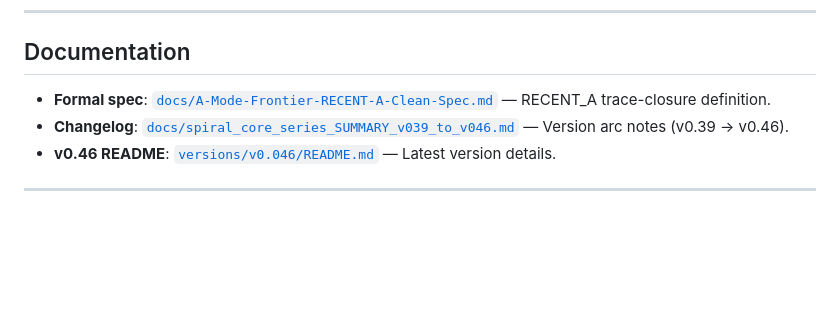
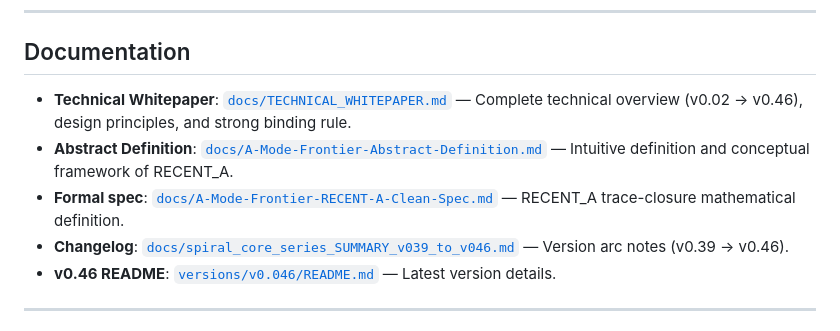
Before and after one commit to recdnd/spiral-core-series, a Markdown page: README.md, the part around the change. Rendered like a GitHub page; blank space fills up the shorter version.

```diff
--- a/README.md
+++ b/README.md
@@ -210,7 +210,9 @@ For detailed changelog across v0.39 → v0.46, see [`docs/spiral_core_series_SUM
 
 ## Documentation
 
-- **Formal spec**: [`docs/A-Mode-Frontier-RECENT-A-Clean-Spec.md`](docs/A-Mode-Frontier-RECENT-A-Clean-Spec.md) — RECENT_A trace-closure definition.
+- **Technical Whitepaper**: [`docs/TECHNICAL_WHITEPAPER.md`](docs/TECHNICAL_WHITEPAPER.md) — Complete technical overview (v0.02 → v0.46), design principles, and strong binding rule.
+- **Abstract Definition**: [`docs/A-Mode-Frontier-Abstract-Definition.md`](docs/A-Mode-Frontier-Abstract-Definition.md) — Intuitive definition and conceptual framework of RECENT_A.
+- **Formal spec**: [`docs/A-Mode-Frontier-RECENT-A-Clean-Spec.md`](docs/A-Mode-Frontier-RECENT-A-Clean-Spec.md) — RECENT_A trace-closure mathematical definition.
 - **Changelog**: [`docs/spiral_core_series_SUMMARY_v039_to_v046.md`](docs/spiral_core_series_SUMMARY_v039_to_v046.md) — Version arc notes (v0.39 → v0.46).
 - **v0.46 README**: [`versions/v0.046/README.md`](versions/v0.046/README.md) — Latest version details.
 
```
Also changed, not shown: docs/A-Mode-Frontier-Abstract-Definition.md (added, +231 -0 lines), docs/TECHNICAL_WHITEPAPER.md (added, +303 -0 lines).
